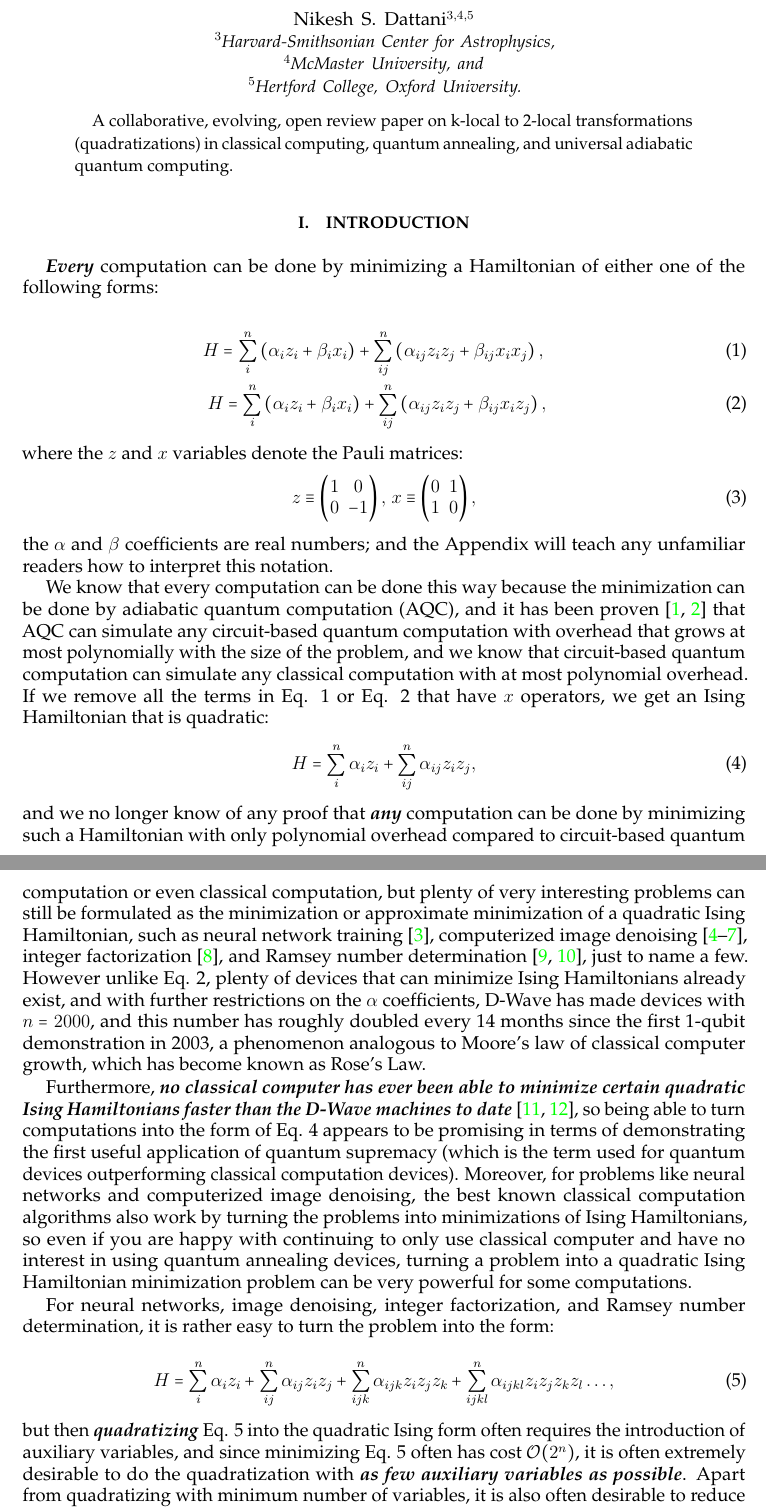
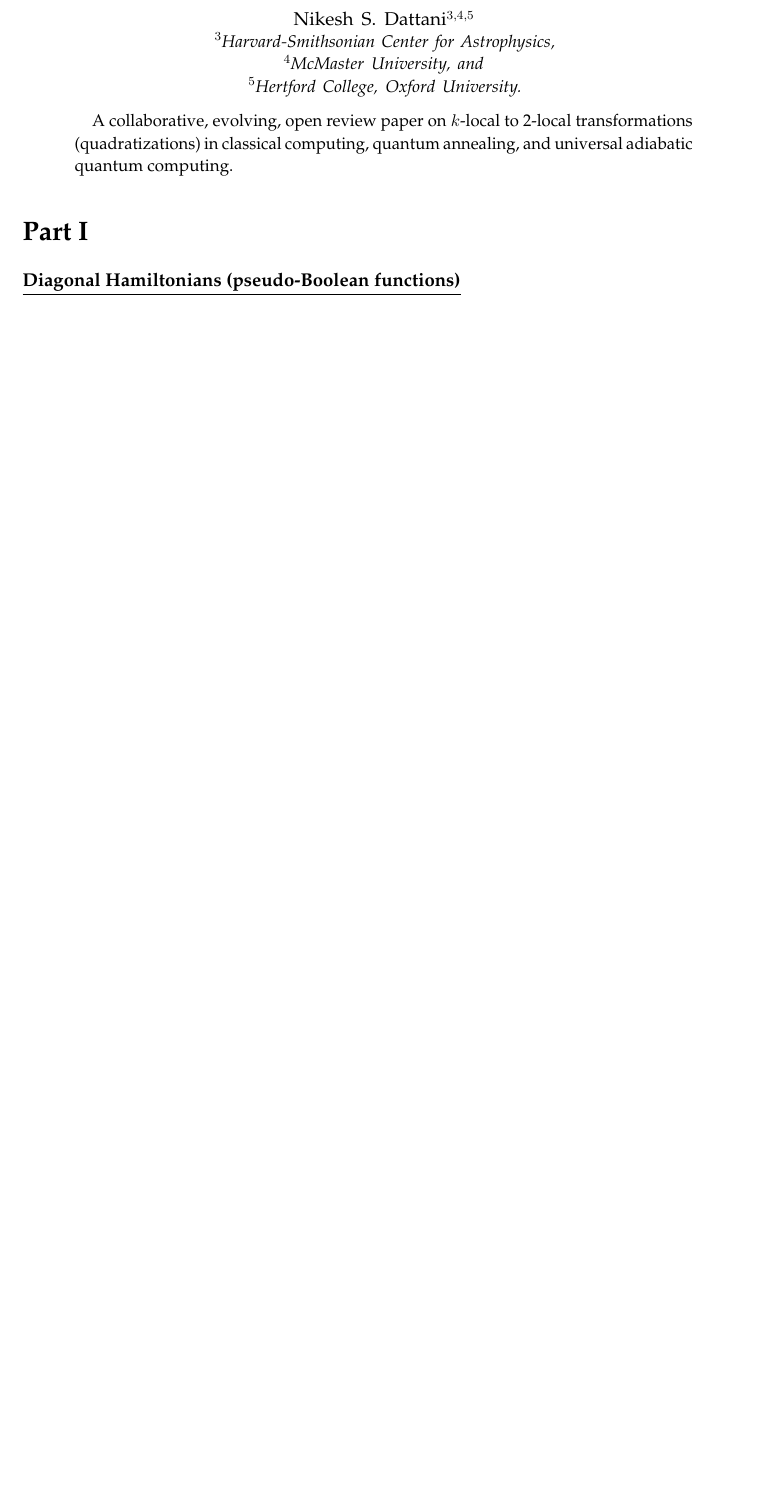
Before and after one commit to HPQC-LABS/Book_About_Quadratization, a LaTeX paper (k-local review.tex): two parts of pages 1 and 2 of 31 before the commit and part of page 1 of 30 after it, the two joined at a grey line, cut so that both start at the same text, the shorter picture padded with empty space. Compiled offline with pdfLaTeX.

Commit message:
- commented out introduction, - changed "Hamiltonians with only z terms" to "Diagonal Hamiltonians" since we now defined b different from z. - put "k" into math mode for "k-local" in abstract.

```diff
--- a/k-local review.tex
+++ b/k-local review.tex
@@ -130,42 +130,3 @@ A collaborative, evolving, open review paper on k-local to 2-local transformatio
 
 \title{\tableofcontents{}}
 
-\section{Introduction}
-
-%JB: I like the idea of entering with the general Ising model and then putting the quantum stuff a bit later on, otherwise it can confuse readers from the pseudoboolean background I fear.
-
-\textbf{\emph{Every}} computation can be done by minimizing a Hamiltonian
-of either one of the following forms:
-
-\begin{eqnarray}
-H = \sum_{i}^{n} \left( \alpha_{i}z_{i}+\beta_{i}x_{i} \right) + \sum_{ij}^{n} \left( \alpha_{ij} z_{i}z_{j}+\beta_{ij}x_{i}x_{j} \right), \label{eq:XX+Z} \\
-H = \sum_{i}^{n} \left( \alpha_{i}z_{i}+\beta_{i}x_{i} \right) + \sum_{ij}^{n} \left( \alpha_{ij} z_{i}z_{j}+\beta_{ij}x_{i}z_{j} \right), \label{eq:XZ+Z}
-\end{eqnarray}
-where the $z$ and $x$ variables denote the Pauli matrices:
-\begin{equation}
-z\equiv\begin{pmatrix}1 & 0\\
-0 & -1
-\end{pmatrix},\,x\equiv\begin{pmatrix}0 & 1\\
-1 & 0
-\end{pmatrix},
-\end{equation}
-the $\alpha$ and $\beta$ coefficients are real numbers; and the Appendix will teach any unfamiliar readers how to interpret this notation.
-
-We know that every computation can be done this way because the minimization can be done by adiabatic quantum computation (AQC), and it has been proven \cite{Aharonov2008,Biamonte2008} that AQC can simulate any circuit-based quantum computation with overhead that grows at most polynomially with the size of the problem, and we know that circuit-based quantum computation can simulate any classical computation with at most polynomial overhead. %% Incorrect citation:  %Mizel2007
-If we remove all the terms in Eq. \ref{eq:XX+Z} or Eq. \ref{eq:XZ+Z} that have $x$ operators, we get an Ising Hamiltonian that is quadratic:
-\begin{equation}
-H=\sum_{i}^{n}\alpha_{i}z_{i}+\sum_{ij}^{n}\alpha_{ij}z_{i}z_{j},\label{eq:ZZ+Z}
-\end{equation}
-and we no longer know of any proof that \textbf{\emph{any}} computation can be done by minimizing such a Hamiltonian with only polynomial overhead compared to circuit-based quantum computation or even classical computation, but plenty of very interesting problems can still be formulated as the minimization or approximate minimization of a quadratic Ising Hamiltonian, such as neural network training \cite{Altaisky2016}, computerized image denoising \cite{Ishikawa2009,Ishikawa2011,Ishikawa2014,Anthony2015}, integer factorization \cite{Dattani2014}, and Ramsey number determination \cite{Gaitan2012,Bian2013}, just to name a few.
-However unlike Eq. \ref{eq:XZ+Z}, plenty of devices that can minimize Ising Hamiltonians already exist, and with further restrictions on the $\alpha$ coefficients, D-Wave has made devices with $n=2000$, and this number has roughly doubled every 14 months since the first 1-qubit demonstration in 2003, a phenomenon analogous to Moore's law of classical computer growth, which has become known as Rose's Law.
-
-Furthermore,\textbf{\emph{ no classical computer has ever been able to minimize certain quadratic Ising Hamiltonians faster than the D-Wave machines to date}} \cite{Denchev2016,Mandra2016}, so being able to turn computations into the form of Eq. \ref{eq:ZZ+Z} appears to be promising in terms of demonstrating the first useful application of quantum supremacy (which is the term used for quantum devices outperforming classical computation devices).
-Moreover, for problems like neural networks and computerized image denoising, the best known classical computation algorithms also work by turning the problems into minimizations of Ising Hamiltonians, so even if you are happy with continuing to only use classical computer and have no interest in using quantum annealing devices, turning a problem into a quadratic Ising Hamiltonian minimization problem can be very powerful for some computations.
-
-For neural networks, image denoising, integer factorization, and Ramsey number determination, it is rather easy to turn the problem into the form:
-
-\begin{equation}
-H=\sum_{i}^{n}\alpha_{i}z_{i}+\sum_{ij}^{n}\alpha_{ij}z_{i}z_{j}+\sum_{ijk}^{n}\alpha_{ijk}z_{i}z_{j}z_{k}+\sum_{ijkl}^{n}\alpha_{ijkl}z_{i}z_{j}z_{k}z_{l}\ldots,\label{eq:Z+ZZ+ZZZ+ZZZZ...}
-\end{equation}
-but then \textbf{\emph{quadratizing}} Eq. \ref{eq:Z+ZZ+ZZZ+ZZZZ...} into the quadratic Ising form often requires the introduction of auxiliary variables, and since minimizing Eq. \ref{eq:Z+ZZ+ZZZ+ZZZZ...} often has cost $\mathcal{O}(2^{n})$, it is often extremely desirable to do the quadratization with \textbf{\emph{as few auxiliary variables as possible}}.
-Apart from quadratizing with minimum number of variables, it is also often desirable to reduce the number of non-zero $\alpha$ coefficients, to keep the non-zero $\alpha$ coefficients bounded or with specific values, to reduce the number of positive (non-submodular) $\alpha$ coefficients, to reduce the spectral ratio of the Hamiltonian (`maximum energy minus
@@ -186,3 +185,4 @@ Positive quadratic terms (non-submodular), particularly with large positive coef
+\part{{\normalsize{\underline{Diagonal Hamiltonians (pseudo-Boolean functions)}}}}
 
 \section{Methods that introduce ZERO auxiliary variables}
 
```
Also changed, not shown: k-local review.tex (68 more changed lines).
